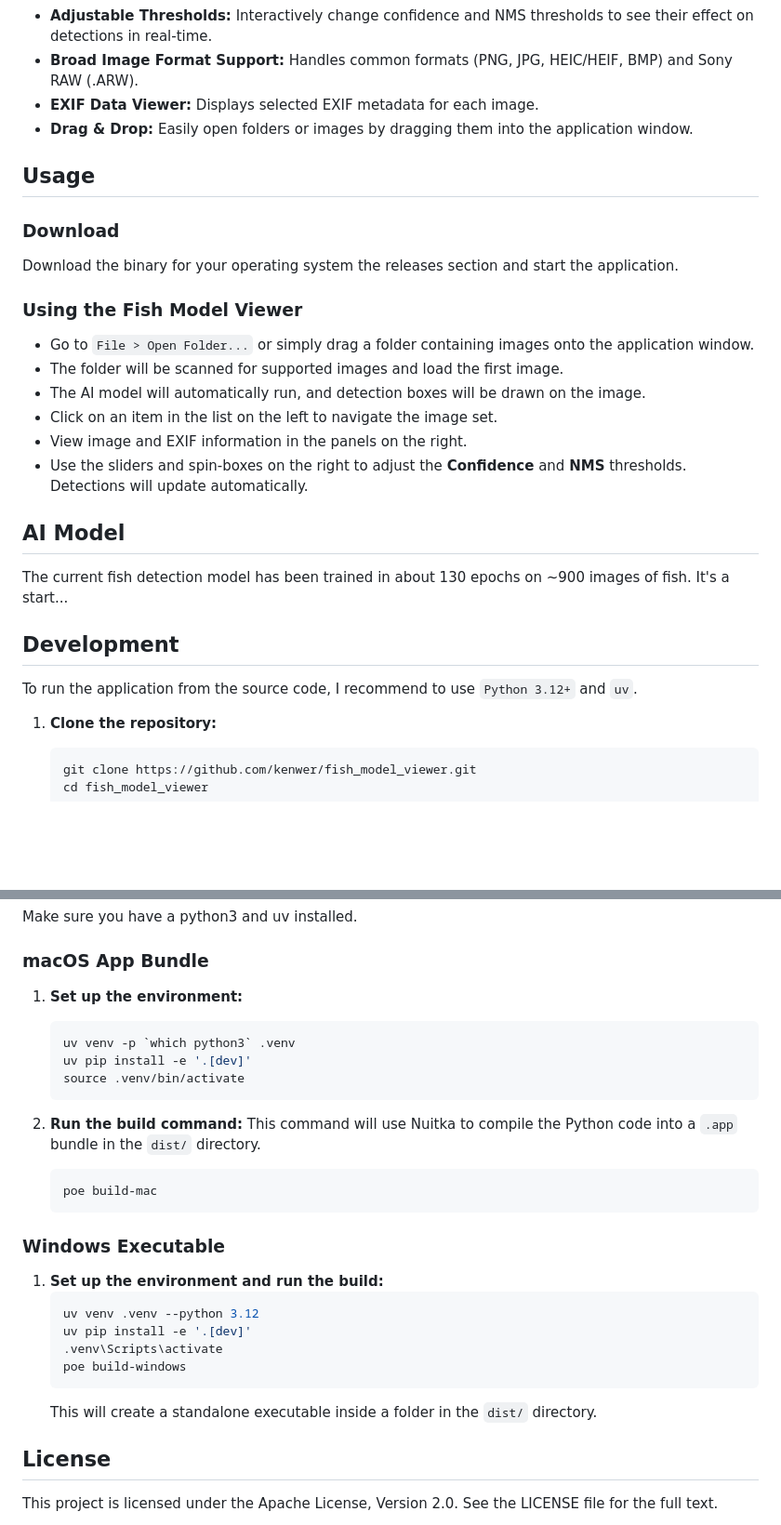
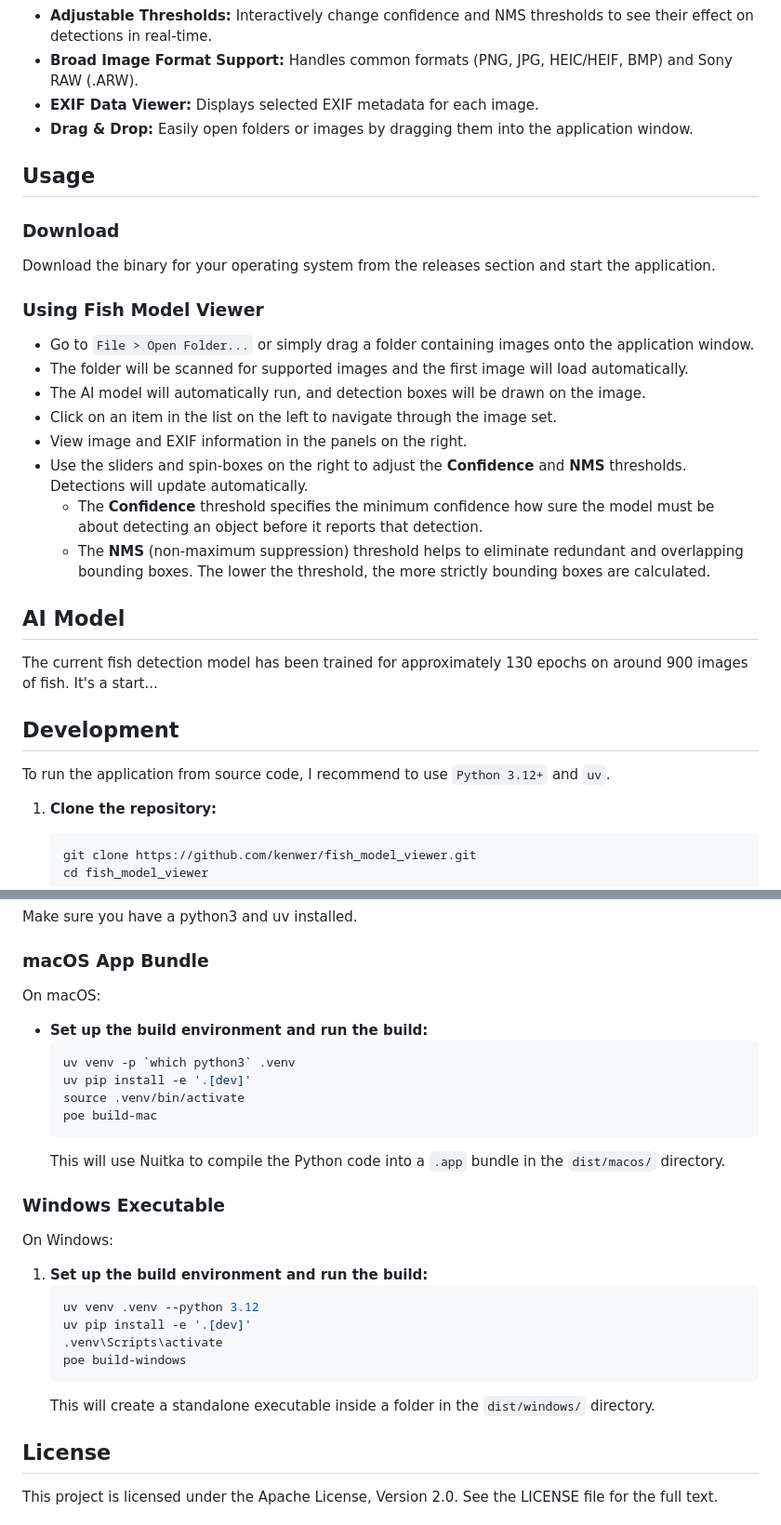
Before and after one commit to kenwer/detectorist, a Markdown page: README.md, 2 parts joined by grey strips. Shown at 93% size. GitHub-like rendering; blank space fills up the shorter version.

Commit message:
better infos for the README

````diff
--- a/README.md
+++ b/README.md
@@ -14,27 +14,29 @@ A desktop application for viewing images and running a local AI model to perform
 *   **EXIF Data Viewer:** Displays selected EXIF metadata for each image.
 *   **Drag & Drop:** Easily open folders or images by dragging them into the application window.
 
-
 ## Usage
 
 ### Download
 
-Download the binary for your operating system the releases section and start the application.
+Download the binary for your operating system from the releases section and start the application.
 
-### Using the Fish Model Viewer
+### Using Fish Model Viewer
+
 *   Go to `File > Open Folder...` or simply drag a folder containing images onto the application window.
-*   The folder will be scanned for supported images and load the first image.
+*   The folder will be scanned for supported images and the first image will load automatically.
 *   The AI model will automatically run, and detection boxes will be drawn on the image.
-*   Click on an item in the list on the left to navigate the image set.
+*   Click on an item in the list on the left to navigate through the image set.
 *   View image and EXIF information in the panels on the right.
 *   Use the sliders and spin-boxes on the right to adjust the **Confidence** and **NMS** thresholds. Detections will update automatically.
+    * The **Confidence** threshold specifies the minimum confidence how sure the model must be about detecting an object before it reports that detection.
+    * The **NMS** (non-maximum suppression) threshold helps to eliminate redundant and overlapping bounding boxes. The lower the threshold, the more strictly bounding boxes are calculated.
 
 ## AI Model
-The current fish detection model has been trained in about 130 epochs on ~900 images of fish. It's a start...
+The current fish detection model has been trained for approximately 130 epochs on around 900 images of fish. It's a start...
 
 ## Development
 
-To run the application from the source code, I recommend to use `Python 3.12+` and `uv`.
+To run the application from source code, I recommend to use `Python 3.12+` and `uv`.
 
 1.  **Clone the repository:**
     ```shell
@@ -64,29 +66,27 @@ Make sure you have a python3 and uv installed.
 
 ### macOS App Bundle
 
-1.  **Set up the environment:**
+On macOS:
+*   **Set up the build environment and run the build:**
     ```shell
     uv venv -p `which python3` .venv
     uv pip install -e '.[dev]'
     source .venv/bin/activate
-    ```
-
-2.  **Run the build command:**
-    This command will use Nuitka to compile the Python code into a `.app` bundle in the `dist/` directory.
-    ```shell
     poe build-mac
     ```
+    This will use Nuitka to compile the Python code into a `.app` bundle in the `dist/macos/` directory.
 
 ### Windows Executable
 
-1.  **Set up the environment and run the build:**
+On Windows:
+1.  **Set up the build environment and run the build:**
     ```shell
     uv venv .venv --python 3.12
     uv pip install -e '.[dev]'
     .venv\Scripts\activate
     poe build-windows
     ```
-    This will create a standalone executable inside a folder in the `dist/` directory.
+    This will create a standalone executable inside a folder in the `dist/windows/` directory.
 
 
 ## License
````
Also changed, not shown: other parts of README.md (+1 -1 lines).
